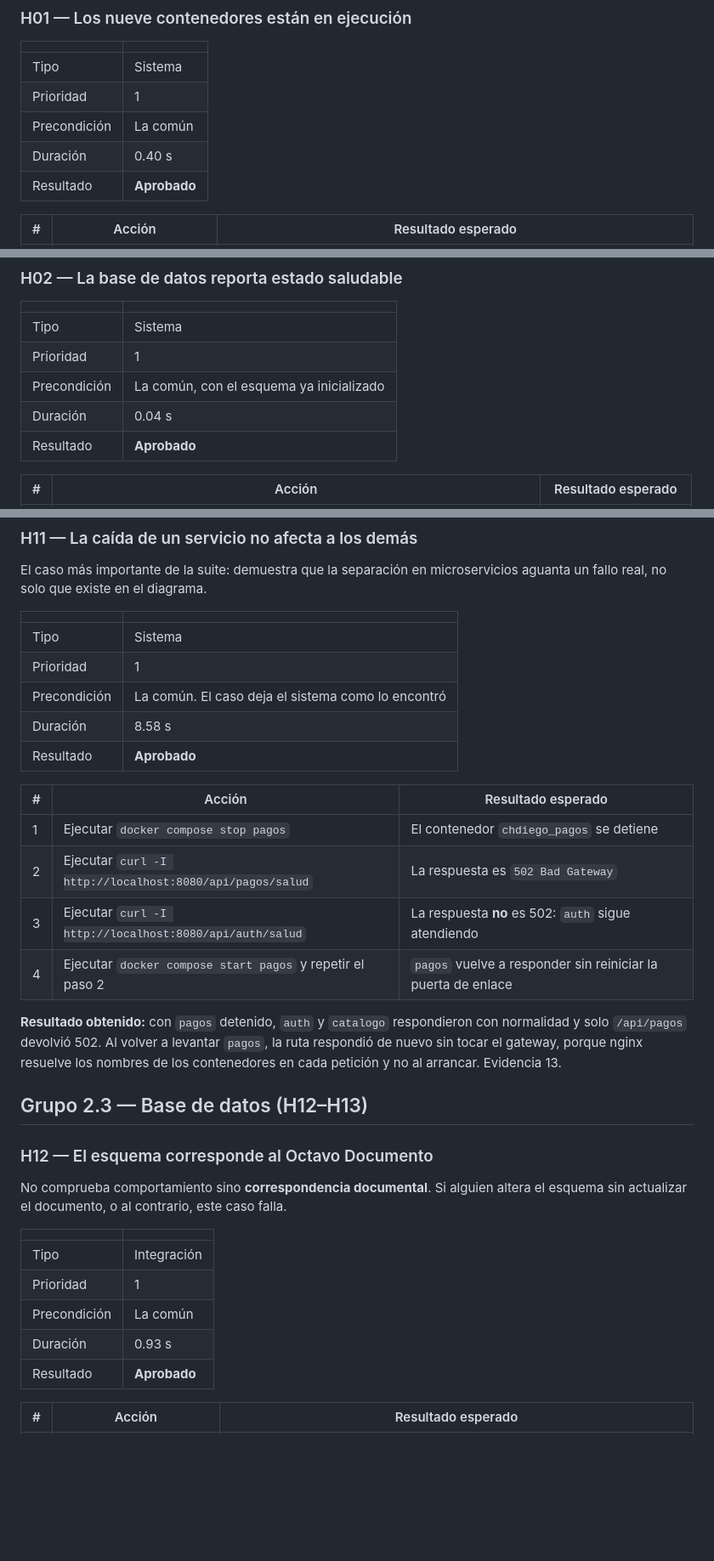
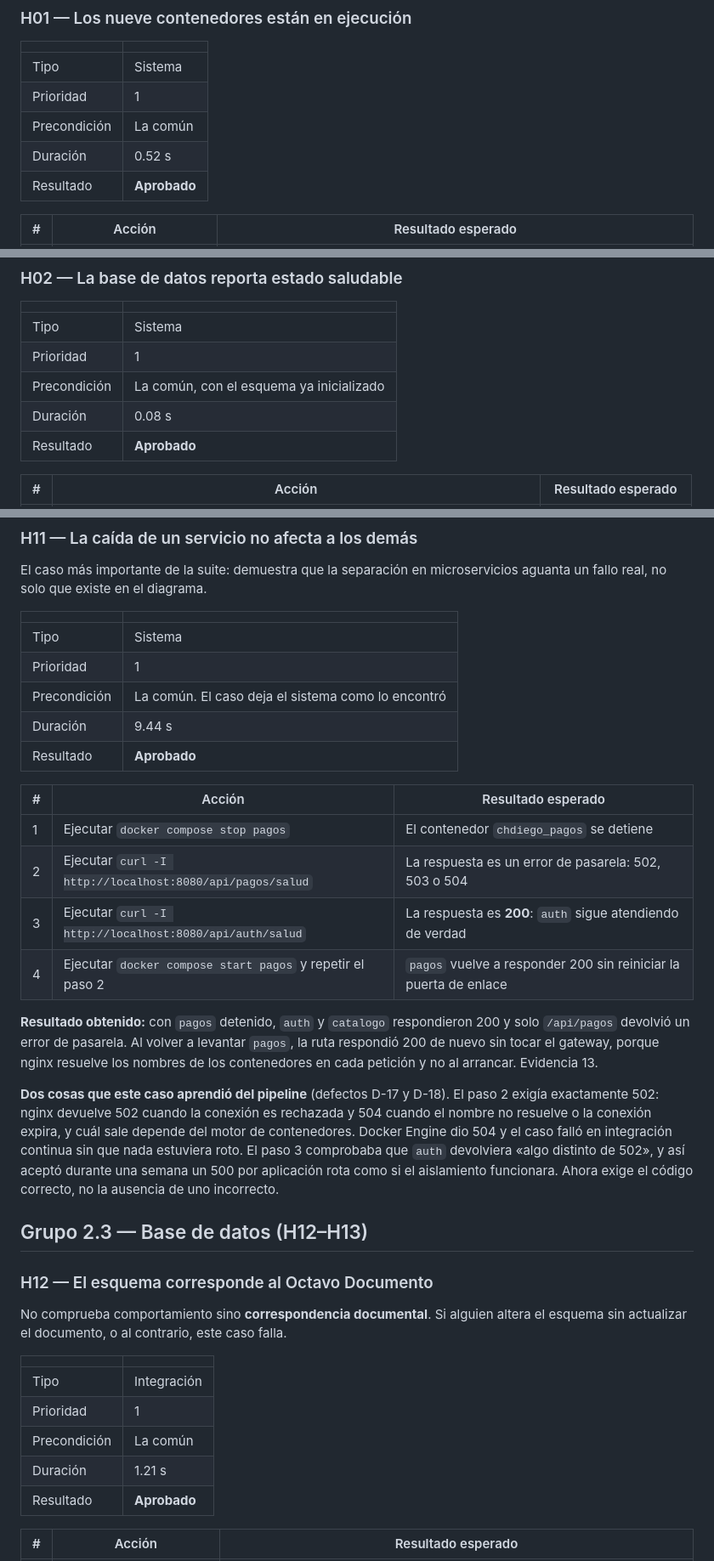
Before and after one commit to Ricardo16X/chocolateria-diego, a Markdown page: docs/devops1/casos-de-prueba.md, 3 parts joined by grey strips. Shown at 85% size. Drawn GitHub-style; blank space fills up the shorter version.

```diff
--- a/docs/devops1/casos-de-prueba.md
+++ b/docs/devops1/casos-de-prueba.md
@@ -415,7 +415,7 @@ levantados (`make arriba`) y `chdiego_db` en estado `healthy`.
 | Tipo | Sistema |
 | Prioridad | 1 |
 | Precondición | La común |
-| Duración | 0.40 s |
+| Duración | 0.52 s |
 | Resultado | **Aprobado** |
 
 | # | Acción | Resultado esperado |
@@ -433,7 +433,7 @@ levantados (`make arriba`) y `chdiego_db` en estado `healthy`.
 | Tipo | Sistema |
 | Prioridad | 1 |
 | Precondición | La común, con el esquema ya inicializado |
-| Duración | 0.04 s |
+| Duración | 0.08 s |
 | Resultado | **Aprobado** |
 
 | # | Acción | Resultado esperado |
@@ -597,20 +597,30 @@ microservicios aguanta un fallo real, no solo que existe en el diagrama.
 | Tipo | Sistema |
 | Prioridad | 1 |
 | Precondición | La común. El caso deja el sistema como lo encontró |
-| Duración | 8.58 s |
+| Duración | 9.44 s |
 | Resultado | **Aprobado** |
 
 | # | Acción | Resultado esperado |
 |---|---|---|
 | 1 | Ejecutar `docker compose stop pagos` | El contenedor `chdiego_pagos` se detiene |
-| 2 | Ejecutar `curl -I http://localhost:8080/api/pagos/salud` | La respuesta es `502 Bad Gateway` |
-| 3 | Ejecutar `curl -I http://localhost:8080/api/auth/salud` | La respuesta **no** es 502: `auth` sigue atendiendo |
-| 4 | Ejecutar `docker compose start pagos` y repetir el paso 2 | `pagos` vuelve a responder sin reiniciar la puerta de enlace |
+| 2 | Ejecutar `curl -I http://localhost:8080/api/pagos/salud` | La respuesta es un error de pasarela: 502, 503 o 504 |
+| 3 | Ejecutar `curl -I http://localhost:8080/api/auth/salud` | La respuesta es **200**: `auth` sigue atendiendo de verdad |
+| 4 | Ejecutar `docker compose start pagos` y repetir el paso 2 | `pagos` vuelve a responder 200 sin reiniciar la puerta de enlace |
 
 **Resultado obtenido:** con `pagos` detenido, `auth` y `catalogo` respondieron
-con normalidad y solo `/api/pagos` devolvió 502. Al volver a levantar `pagos`,
-la ruta respondió de nuevo sin tocar el gateway, porque nginx resuelve los
-nombres de los contenedores en cada petición y no al arrancar. Evidencia 13.
+200 y solo `/api/pagos` devolvió un error de pasarela. Al volver a levantar
+`pagos`, la ruta respondió 200 de nuevo sin tocar el gateway, porque nginx
+resuelve los nombres de los contenedores en cada petición y no al arrancar.
+Evidencia 13.
+
+**Dos cosas que este caso aprendió del pipeline** (defectos D-17 y D-18). El
+paso 2 exigía exactamente 502: nginx devuelve 502 cuando la conexión es
+rechazada y 504 cuando el nombre no resuelve o la conexión expira, y cuál sale
+depende del motor de contenedores. Docker Engine dio 504 y el caso falló en
+integración continua sin que nada estuviera roto. El paso 3 comprobaba que
+`auth` devolviera «algo distinto de 502», y así aceptó durante una semana un
+500 por aplicación rota como si el aislamiento funcionara. Ahora exige el
+código correcto, no la ausencia de uno incorrecto.
 
 ## Grupo 2.3 — Base de datos (H12–H13)
 
@@ -624,7 +634,7 @@ altera el esquema sin actualizar el documento, o al contrario, este caso falla.
 | Tipo | Integración |
 | Prioridad | 1 |
 | Precondición | La común |
-| Duración | 0.93 s |
+| Duración | 1.21 s |
 | Resultado | **Aprobado** |
 
 | # | Acción | Resultado esperado |
```
Also changed, not shown: other parts of docs/devops1/casos-de-prueba.md (+13 -13 lines), docs/devops1/plan-de-pruebas.md (+18 -0 lines).
